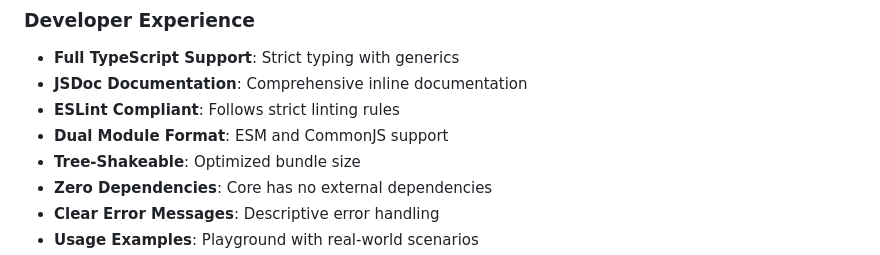
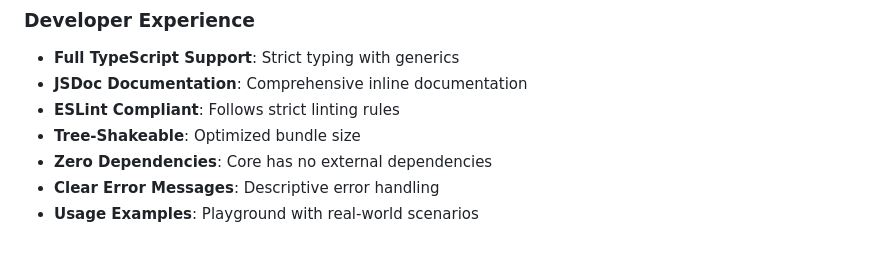
Before and after one commit to Tap30/ripple-ts, a Markdown page: README.md, the part around the change. GitHub-like rendering.

```diff
--- a/README.md
+++ b/README.md
@@ -76,7 +76,6 @@ A high-performance, scalable, and fault tolerant event tracking TypeScript SDK.
 - **Full TypeScript Support**: Strict typing with generics
 - **JSDoc Documentation**: Comprehensive inline documentation
 - **ESLint Compliant**: Follows strict linting rules
-- **Dual Module Format**: ESM and CommonJS support
 - **Tree-Shakeable**: Optimized bundle size
 - **Zero Dependencies**: Core has no external dependencies
 - **Clear Error Messages**: Descriptive error handling
```
Also changed, not shown: ONBOARDING.md (+1 -2 lines).
